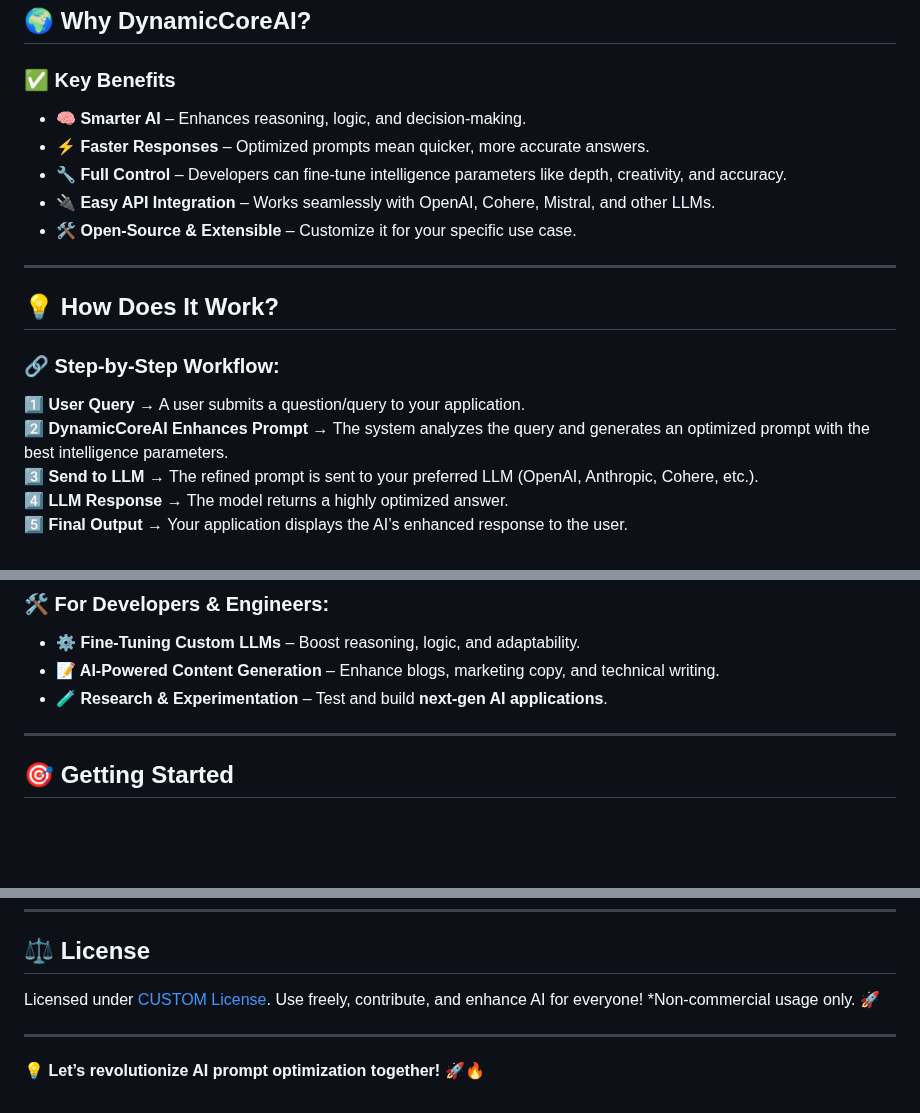
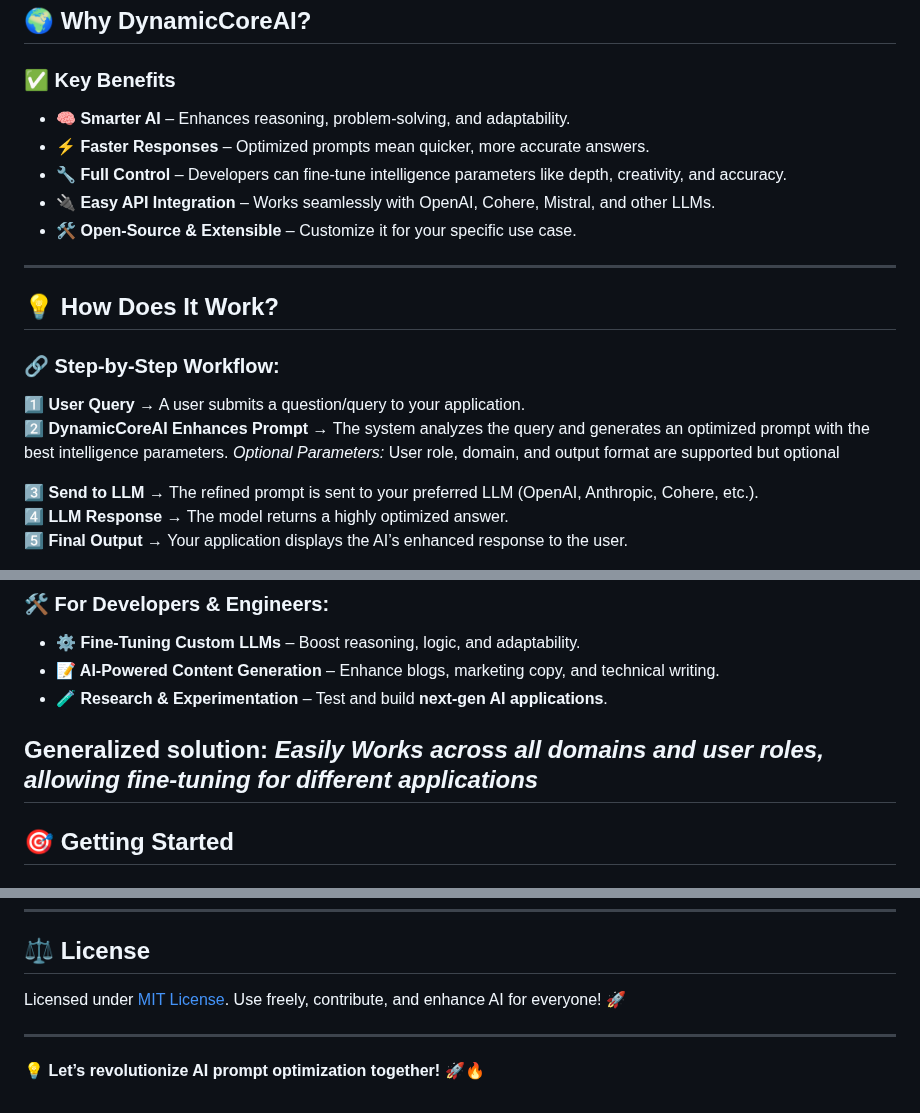
Before and after one commit to SajiJohnMiranda/DoCoreAI, a Markdown page: README.md, 3 parts joined by grey strips. GitHub-like rendering; blank space fills up the shorter version.

Commit message:
v1.1
Excluded
- SaaS-Specific Features

```diff
--- a/README.md
+++ b/README.md
@@ -13,7 +13,7 @@ Whether you're building a chatbot, a virtual assistant, or a SaaS application, *
 
 ## 🌍 Why DynamicCoreAI?
 ### ✅ **Key Benefits**
-- **🧠 Smarter AI** – Enhances reasoning, logic, and decision-making.
+- **🧠 Smarter AI** – Enhances reasoning, problem-solving, and adaptability.
 - **⚡ Faster Responses** – Optimized prompts mean quicker, more accurate answers.
 - **🔧 Full Control** – Developers can fine-tune intelligence parameters like depth, creativity, and accuracy.
 - **🔌 Easy API Integration** – Works seamlessly with OpenAI, Cohere, Mistral, and other LLMs.
@@ -25,7 +25,9 @@ Whether you're building a chatbot, a virtual assistant, or a SaaS application, *
 
 ### **🔗 Step-by-Step Workflow:**
 1️⃣ **User Query →** A user submits a question/query to your application.
-2️⃣ **DynamicCoreAI Enhances Prompt →** The system analyzes the query and generates an optimized prompt with the best intelligence parameters.
+2️⃣ **DynamicCoreAI Enhances Prompt →** The system analyzes the query and generates an optimized prompt with the best intelligence parameters.     _Optional Parameters:_
+    User role, domain, and output format are supported but optional
+
 3️⃣ **Send to LLM →** The refined prompt is sent to your preferred LLM (OpenAI, Anthropic, Cohere, etc.).
 4️⃣ **LLM Response →** The model returns a highly optimized answer.
 5️⃣ **Final Output →** Your application displays the AI’s enhanced response to the user.
@@ -45,6 +47,8 @@ Whether you're building a chatbot, a virtual assistant, or a SaaS application, *
 - **📝 AI-Powered Content Generation** – Enhance blogs, marketing copy, and technical writing.
 - **🧪 Research & Experimentation** – Test and build **next-gen AI applications**.
 
+Generalized solution:
+_Easily Works across all domains and user roles, allowing fine-tuning for different applications_
 ---
 
 ## 🎯 Getting Started
@@ -87,7 +91,7 @@ curl -X POST "http://localhost:5000/optimize" -d '{"query": "Explain Quantum Com
 ---
 
 ## ⚖️ License
-Licensed under [CUSTOM License](./LICENSE.md). Use freely, contribute, and enhance AI for everyone! *Non-commercial usage only. 🚀
+Licensed under [MIT License](./LICENSE.md). Use freely, contribute, and enhance AI for everyone!  🚀
 
 ---
 
```
